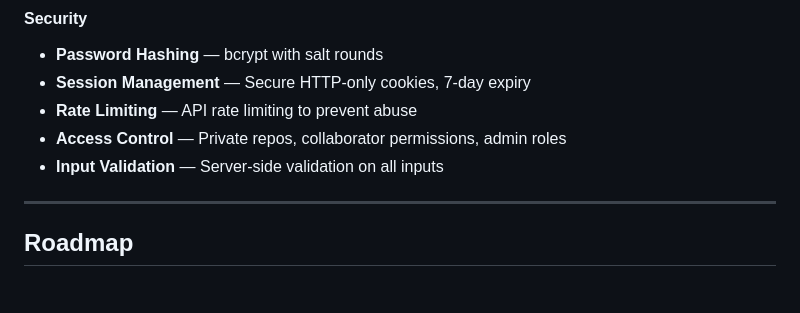
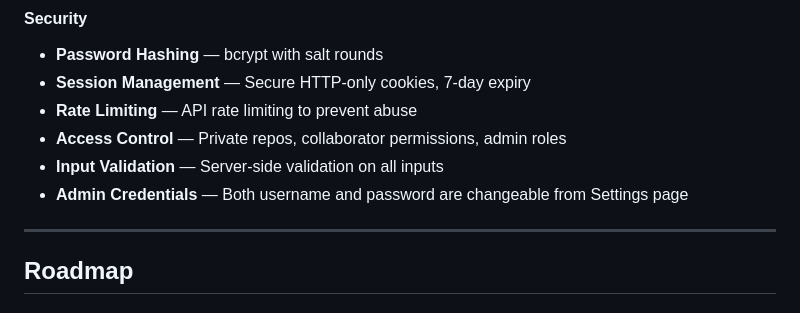
Before and after one commit to iPmartNetwork/iPmartGit, a Markdown page: CHANGELOG.md, the part around the change. Drawn GitHub-style.

```diff
--- a/CHANGELOG.md
+++ b/CHANGELOG.md
@@ -62,6 +62,7 @@ and this project adheres to [Semantic Versioning](https://semver.org/spec/v2.0.0
 - **Rate Limiting** — API rate limiting to prevent abuse
 - **Access Control** — Private repos, collaborator permissions, admin roles
 - **Input Validation** — Server-side validation on all inputs
+- **Admin Credentials** — Both username and password are changeable from Settings page
 
 ---
 
```
